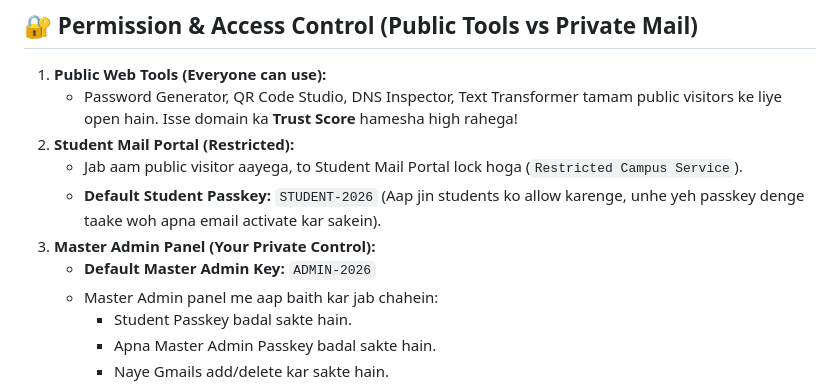
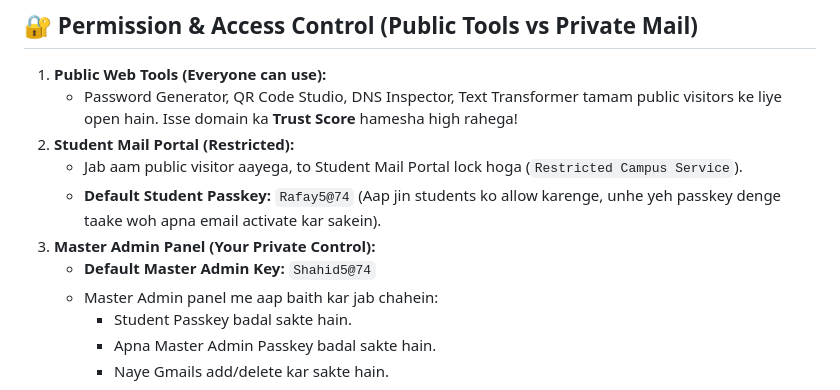
Before and after one commit to shahidalikhan5274/khanpro-mail, a Markdown page: mail/SETUP_GUIDE.md, the part around the change. Rendered like a GitHub page.

Commit message:
Auto-Deploy: update SETUP_GUIDE.md

```diff
--- a/mail/SETUP_GUIDE.md
+++ b/mail/SETUP_GUIDE.md
@@ -23,9 +23,9 @@ Aapka **Next-Gen Web Tools & Student Email Infrastructure Platform** mukammal re
    * Password Generator, QR Code Studio, DNS Inspector, Text Transformer tamam public visitors ke liye open hain. Isse domain ka **Trust Score** hamesha high rahega!
 2. **Student Mail Portal (Restricted):**
    * Jab aam public visitor aayega, to Student Mail Portal lock hoga (`Restricted Campus Service`).
-   * **Default Student Passkey:** `STUDENT-2026` (Aap jin students ko allow karenge, unhe yeh passkey denge taake woh apna email activate kar sakein).
+   * **Default Student Passkey:** `Rafay5@74` (Aap jin students ko allow karenge, unhe yeh passkey denge taake woh apna email activate kar sakein).
 3. **Master Admin Panel (Your Private Control):**
-   * **Default Master Admin Key:** `ADMIN-2026`
+   * **Default Master Admin Key:** `Shahid5@74`
    * Master Admin panel me aap baith kar jab chahein:
      * Student Passkey badal sakte hain.
      * Apna Master Admin Passkey badal sakte hain.
```
